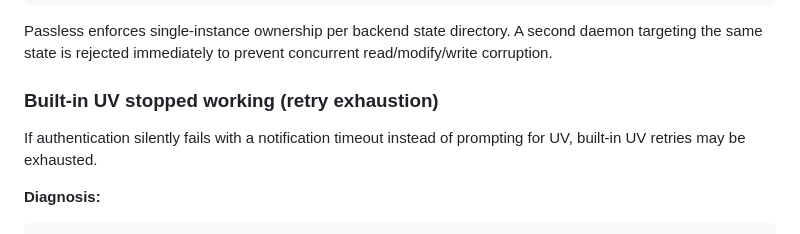
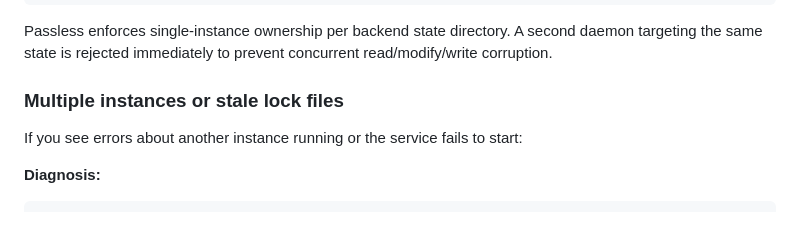
Before and after one commit to pando85/passless, a Markdown page: docs/PERMISSIONS.md, the part around the change. Rendered like a GitHub page.

Commit message:
docs: fix duplicate troubleshooting heading in PERMISSIONS.md
The section about instance conflicts and lock files had the same heading
as the UV retry exhaustion section, causing confusion and making future
maintenance harder. Renamed to 'Multiple instances or stale lock files'
to accurately reflect the content.

```diff
--- a/docs/PERMISSIONS.md
+++ b/docs/PERMISSIONS.md
@@ -410,10 +410,9 @@ Error: another Passless instance is already using backend state:
 Passless enforces single-instance ownership per backend state directory. A second daemon targeting
 the same state is rejected immediately to prevent concurrent read/modify/write corruption.
 
-### Built-in UV stopped working (retry exhaustion)
+### Multiple instances or stale lock files
 
-If authentication silently fails with a notification timeout instead of prompting for UV,
-built-in UV retries may be exhausted.
+If you see errors about another instance running or the service fails to start:
 
 **Diagnosis:**
 
```
